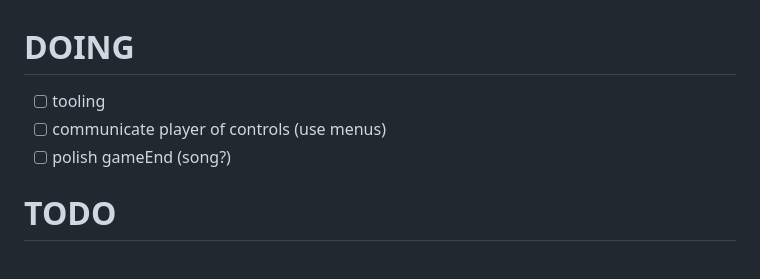
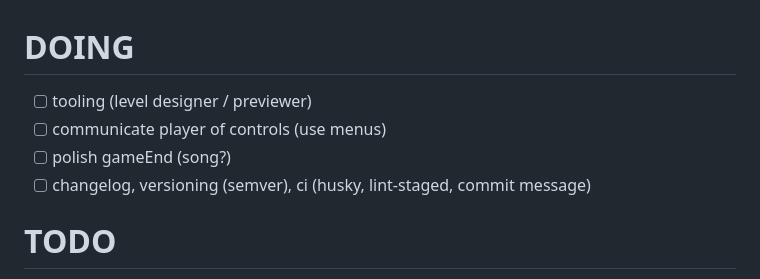
Before and after one commit to rafaelws/galactic-chaos, a Markdown page: docs/TODO.md, the part around the change. Drawn GitHub-style.

```diff
--- a/docs/TODO.md
+++ b/docs/TODO.md
@@ -1,8 +1,8 @@
 # DOING
-
- - [ ] tooling
+ - [ ] tooling (level designer / previewer)
  - [ ] communicate player of controls (use menus)
  - [ ] polish gameEnd (song?)
+ - [ ] changelog, versioning (semver), ci (husky, lint-staged, commit message)
 
 # TODO
 - [ ] handle screen resize on game objects (affects overall dimensions and movement) (use debounce)
```
